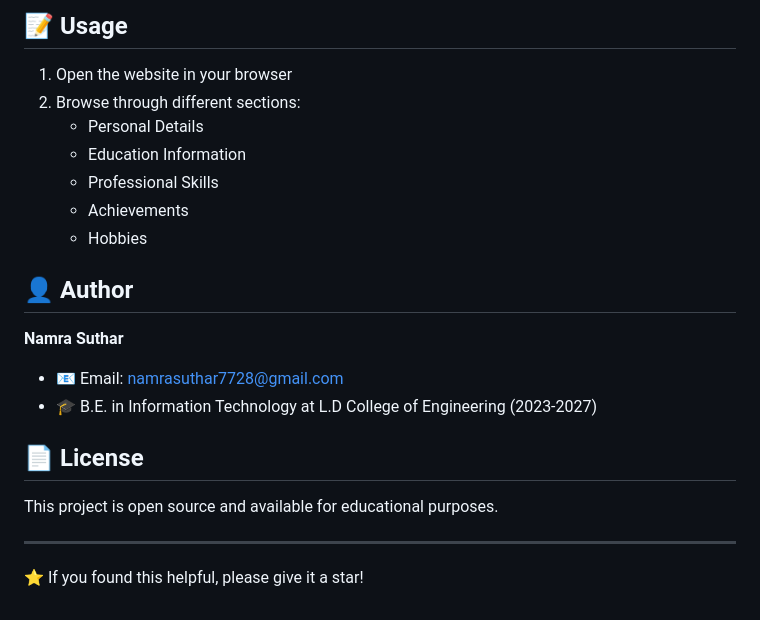
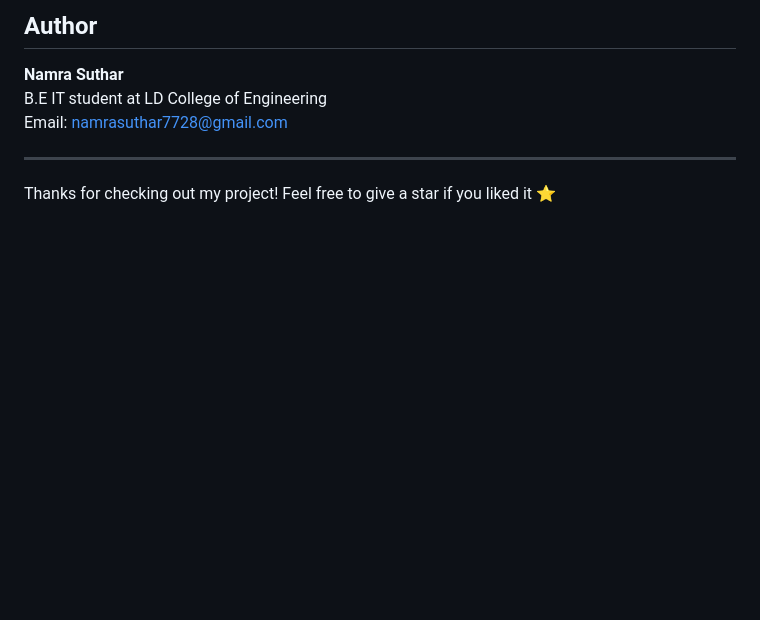
Before and after one commit to NamraSuthar/Cohort26, a Markdown page: README.md, the part around the change printed below. GitHub-like rendering; blank space fills up the shorter version.

```diff
--- a/README.md
+++ b/README.md
@@ -76,24 +62,10 @@ Cohort26/
 
-## 📝 Usage
-
-1. Open the website in your browser
-2. Browse through different sections:
-   - Personal Details
-   - Education Information
-   - Professional Skills
-   - Achievements
-   - Hobbies
-
-## 👤 Author
+## Author
 
 **Namra Suthar**
-- 📧 Email: namrasuthar7728@gmail.com
-- 🎓 B.E. in Information Technology at L.D College of Engineering (2023-2027)
-
-## 📄 License
-
-This project is open source and available for educational purposes.
+B.E IT student at LD College of Engineering
+Email: namrasuthar7728@gmail.com
 
 ---
 
-⭐ If you found this helpful, please give it a star!
+Thanks for checking out my project! Feel free to give a star if you liked it ⭐
```
Also changed, not shown: other parts of README.md (+38 -52 lines), screenshots/image.png (added), 1 other file.
